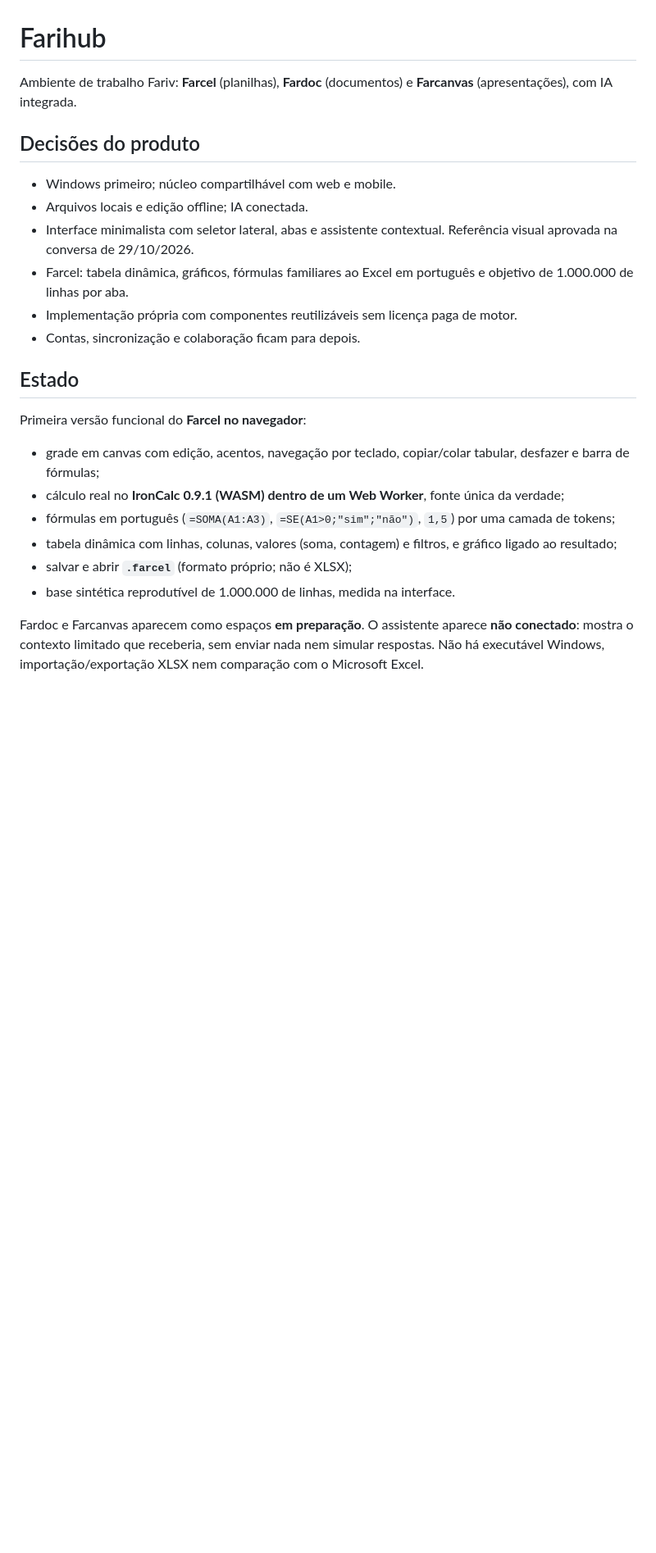
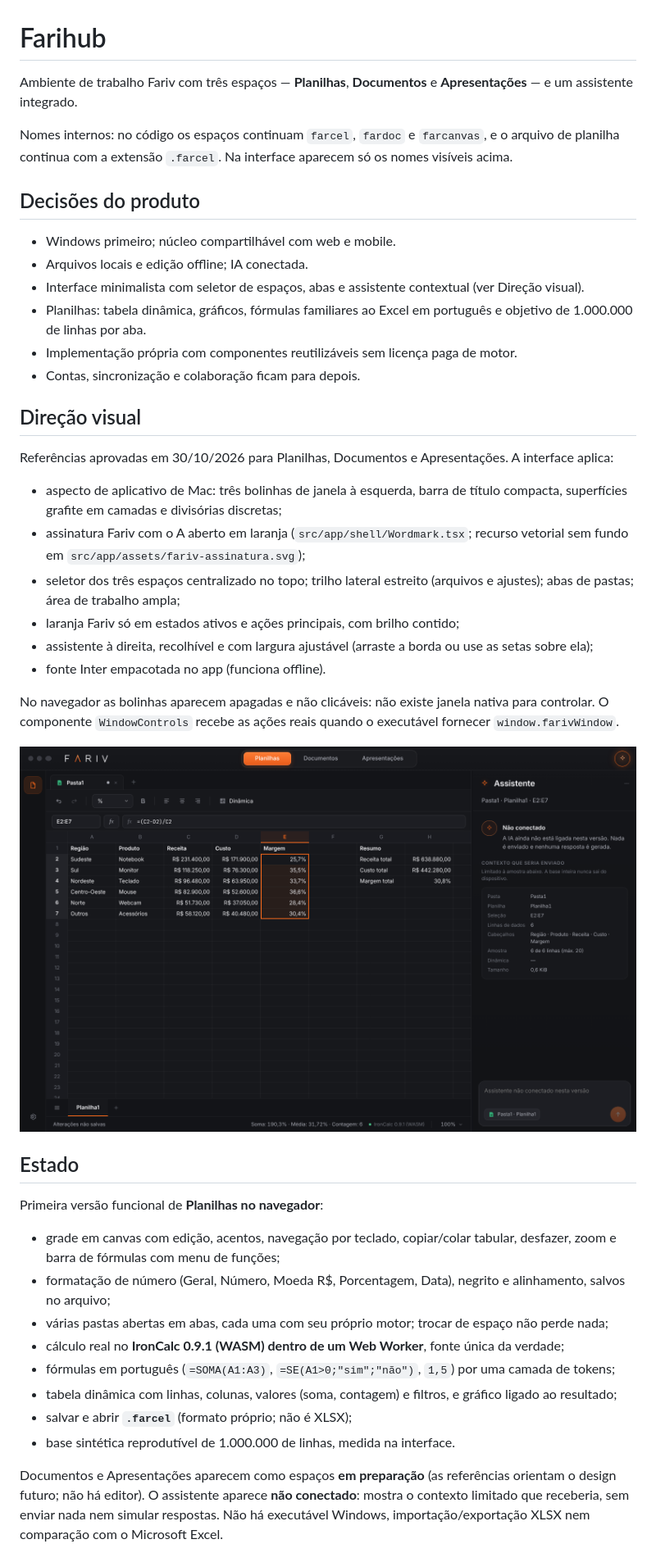
Before and after one commit to Farivini/farihub, a Markdown page: README.md, the part around one of its changes. Shown at 82% size. Drawn GitHub-style; blank space fills up the shorter version.

```diff
--- a/README.md
+++ b/README.md
@@ -1,26 +1,45 @@
 # Farihub
 
-Ambiente de trabalho Fariv: **Farcel** (planilhas), **Fardoc** (documentos) e **Farcanvas** (apresentações), com IA integrada.
+Ambiente de trabalho Fariv com três espaços — **Planilhas**, **Documentos** e **Apresentações** — e um assistente integrado.
+
+Nomes internos: no código os espaços continuam `farcel`, `fardoc` e `farcanvas`, e o arquivo de planilha continua com a extensão `.farcel`. Na interface aparecem só os nomes visíveis acima.
 
 ## Decisões do produto
 
 - Windows primeiro; núcleo compartilhável com web e mobile.
 - Arquivos locais e edição offline; IA conectada.
-- Interface minimalista com seletor lateral, abas e assistente contextual. Referência visual aprovada na conversa de 29/10/2026.
-- Farcel: tabela dinâmica, gráficos, fórmulas familiares ao Excel em português e objetivo de 1.000.000 de linhas por aba.
+- Interface minimalista com seletor de espaços, abas e assistente contextual (ver Direção visual).
+- Planilhas: tabela dinâmica, gráficos, fórmulas familiares ao Excel em português e objetivo de 1.000.000 de linhas por aba.
 - Implementação própria com componentes reutilizáveis sem licença paga de motor.
 - Contas, sincronização e colaboração ficam para depois.
 
+## Direção visual
+
+Referências aprovadas em 30/10/2026 para Planilhas, Documentos e Apresentações. A interface aplica:
+
+- aspecto de aplicativo de Mac: três bolinhas de janela à esquerda, barra de título compacta, superfícies grafite em camadas e divisórias discretas;
+- assinatura Fariv com o A aberto em laranja (`src/app/shell/Wordmark.tsx`; recurso vetorial sem fundo em `src/app/assets/fariv-assinatura.svg`);
+- seletor dos três espaços centralizado no topo; trilho lateral estreito (arquivos e ajustes); abas de pastas; área de trabalho ampla;
+- laranja Fariv só em estados ativos e ações principais, com brilho contido;
+- assistente à direita, recolhível e com largura ajustável (arraste a borda ou use as setas sobre ela);
+- fonte Inter empacotada no app (funciona offline).
+
+No navegador as bolinhas aparecem apagadas e não clicáveis: não existe janela nativa para controlar. O componente `WindowControls` recebe as ações reais quando o executável fornecer `window.farivWindow`.
+
+![Planilhas](docs/screenshots/planilhas.png)
+
 ## Estado
 
-Primeira versão funcional do **Farcel no navegador**:
+Primeira versão funcional de **Planilhas no navegador**:
 
-- grade em canvas com edição, acentos, navegação por teclado, copiar/colar tabular, desfazer e barra de fórmulas;
+- grade em canvas com edição, acentos, navegação por teclado, copiar/colar tabular, desfazer, zoom e barra de fórmulas com menu de funções;
+- formatação de número (Geral, Número, Moeda R$, Porcentagem, Data), negrito e alinhamento, salvos no arquivo;
+- várias pastas abertas em abas, cada uma com seu próprio motor; trocar de espaço não perde nada;
 - cálculo real no **IronCalc 0.9.1 (WASM) dentro de um Web Worker**, fonte única da verdade;
 - fórmulas em português (`=SOMA(A1:A3)`, `=SE(A1>0;"sim";"não")`, `1,5`) por uma camada de tokens;
 - tabela dinâmica com linhas, colunas, valores (soma, contagem) e filtros, e gráfico ligado ao resultado;
 - salvar e abrir **`.farcel`** (formato próprio; não é XLSX);
 - base sintética reprodutível de 1.000.000 de linhas, medida na interface.
 
-Fardoc e Farcanvas aparecem como espaços **em preparação**. O assistente aparece **não conectado**: mostra o contexto limitado que receberia, sem enviar nada nem simular respostas. Não há executável Windows, importação/exportação XLSX nem comparação com o Microsoft Excel.
+Documentos e Apresentações aparecem como espaços **em preparação** (as referências orientam o design futuro; não há editor). O assistente aparece **não conectado**: mostra o contexto limitado que receberia, sem enviar nada nem simular respostas. Não há executável Windows, importação/exportação XLSX nem comparação com o Microsoft Excel.
 
```
Also changed, not shown: other parts of README.md (+8 -3 lines), docs/farcel-arquitetura.md (+6 -3 lines), docs/resultados-navegador.md (+18 -0 lines), docs/screenshots/farcel-dinamica.png (deleted), docs/screenshots/farcel-planilha.png (deleted), docs/screenshots/farcel-um-milhao.png (deleted), docs/screenshots/fardoc-em-preparacao.png (deleted), docs/screenshots/planilhas-dinamica.png, docs/screenshots/planilhas-um-milhao.png (added), 5 other files.
